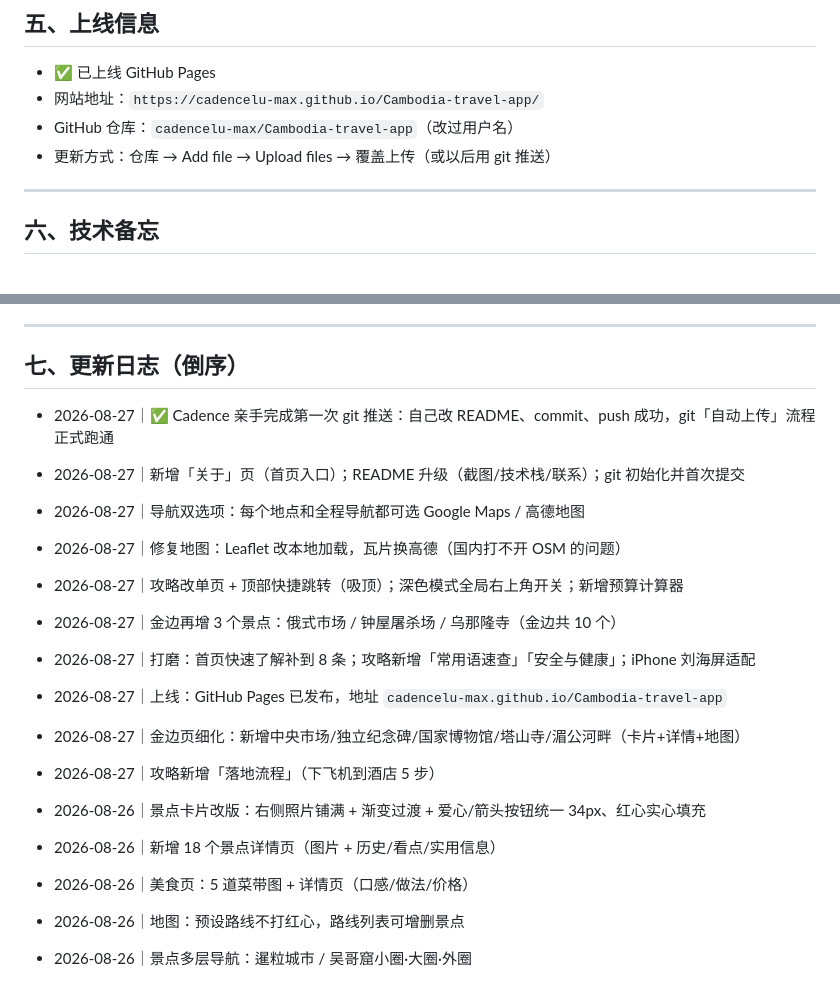
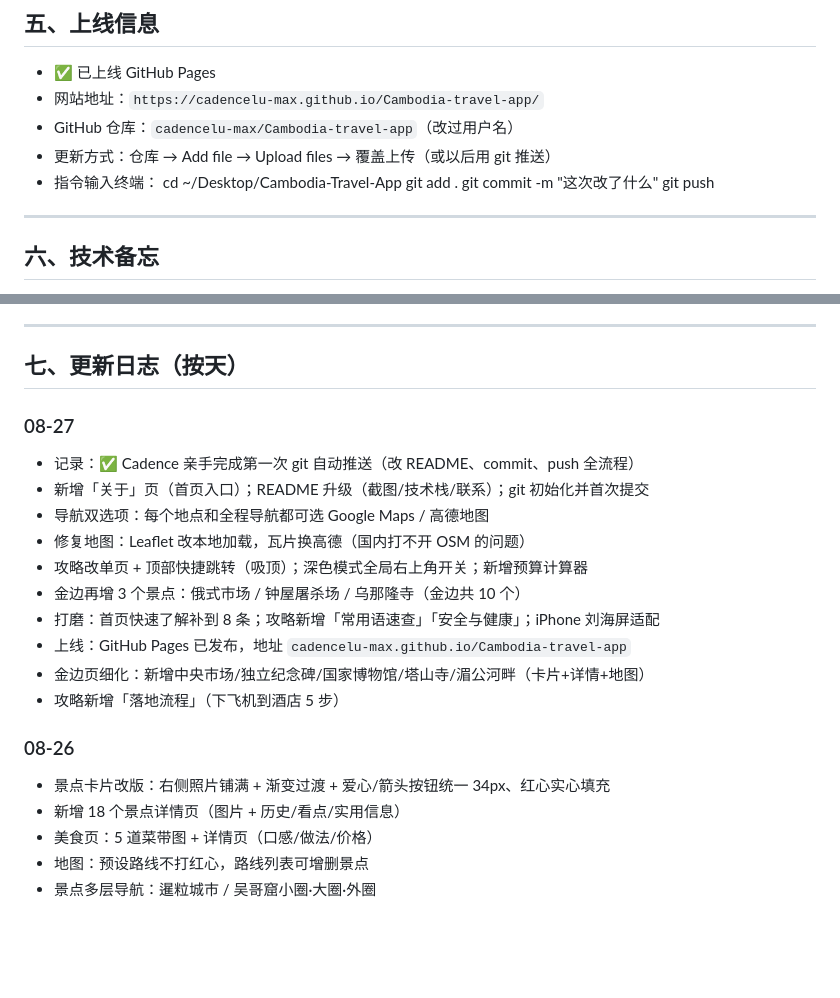
Before and after one commit to cadencelu-max/Cambodia-travel-app, a Markdown page: App需求清单.md, 2 parts joined by grey strips. Drawn GitHub-style; blank space fills up the shorter version.

Commit message:
更新日志按天分组

```diff
--- a/App需求清单.md
+++ b/App需求清单.md
@@ -71,6 +71,11 @@
 - 网站地址：`https://cadencelu-max.github.io/Cambodia-travel-app/`
 - GitHub 仓库：`cadencelu-max/Cambodia-travel-app`（改过用户名）
 - 更新方式：仓库 → Add file → Upload files → 覆盖上传（或以后用 git 推送）
+- 指令输入终端：
+cd ~/Desktop/Cambodia-Travel-App
+git add .
+git commit -m "这次改了什么"
+git push
 
 ---
 
@@ -85,21 +90,23 @@
 
 ---
 
-## 七、更新日志（倒序）
+## 七、更新日志（按天）
 
-- 2026-08-27｜✅ Cadence 亲手完成第一次 git 推送：自己改 README、commit、push 成功，git「自动上传」流程正式跑通
+### 08-27
+- 记录：✅ Cadence 亲手完成第一次 git 自动推送（改 README、commit、push 全流程）
+- 新增「关于」页（首页入口）；README 升级（截图/技术栈/联系）；git 初始化并首次提交
+- 导航双选项：每个地点和全程导航都可选 Google Maps / 高德地图
+- 修复地图：Leaflet 改本地加载，瓦片换高德（国内打不开 OSM 的问题）
+- 攻略改单页 + 顶部快捷跳转（吸顶）；深色模式全局右上角开关；新增预算计算器
+- 金边再增 3 个景点：俄式市场 / 钟屋屠杀场 / 乌那隆寺（金边共 10 个）
+- 打磨：首页快速了解补到 8 条；攻略新增「常用语速查」「安全与健康」；iPhone 刘海屏适配
+- 上线：GitHub Pages 已发布，地址 `cadencelu-max.github.io/Cambodia-travel-app`
+- 金边页细化：新增中央市场/独立纪念碑/国家博物馆/塔山寺/湄公河畔（卡片+详情+地图）
+- 攻略新增「落地流程」（下飞机到酒店 5 步）
 
-- 2026-08-27｜新增「关于」页（首页入口）；README 升级（截图/技术栈/联系）；git 初始化并首次提交
-- 2026-08-27｜导航双选项：每个地点和全程导航都可选 Google Maps / 高德地图
-- 2026-08-27｜修复地图：Leaflet 改本地加载，瓦片换高德（国内打不开 OSM 的问题）
-- 2026-08-27｜攻略改单页 + 顶部快捷跳转（吸顶）；深色模式全局右上角开关；新增预算计算器
-- 2026-08-27｜金边再增 3 个景点：俄式市场 / 钟屋屠杀场 / 乌那隆寺（金边共 10 个）
-- 2026-08-27｜打磨：首页快速了解补到 8 条；攻略新增「常用语速查」「安全与健康」；iPhone 刘海屏适配
-- 2026-08-27｜上线：GitHub Pages 已发布，地址 `cadencelu-max.github.io/Cambodia-travel-app`
-- 2026-08-27｜金边页细化：新增中央市场/独立纪念碑/国家博物馆/塔山寺/湄公河畔（卡片+详情+地图）
-- 2026-08-27｜攻略新增「落地流程」（下飞机到酒店 5 步）
-- 2026-08-26｜景点卡片改版：右侧照片铺满 + 渐变过渡 + 爱心/箭头按钮统一 34px、红心实心填充
-- 2026-08-26｜新增 18 个景点详情页（图片 + 历史/看点/实用信息）
-- 2026-08-26｜美食页：5 道菜带图 + 详情页（口感/做法/价格）
-- 2026-08-26｜地图：预设路线不打红心，路线列表可增删景点
-- 2026-08-26｜景点多层导航：暹粒城市 / 吴哥窟小圈·大圈·外圈
+### 08-26
+- 景点卡片改版：右侧照片铺满 + 渐变过渡 + 爱心/箭头按钮统一 34px、红心实心填充
+- 新增 18 个景点详情页（图片 + 历史/看点/实用信息）
+- 美食页：5 道菜带图 + 详情页（口感/做法/价格）
+- 地图：预设路线不打红心，路线列表可增删景点
+- 景点多层导航：暹粒城市 / 吴哥窟小圈·大圈·外圈
```
